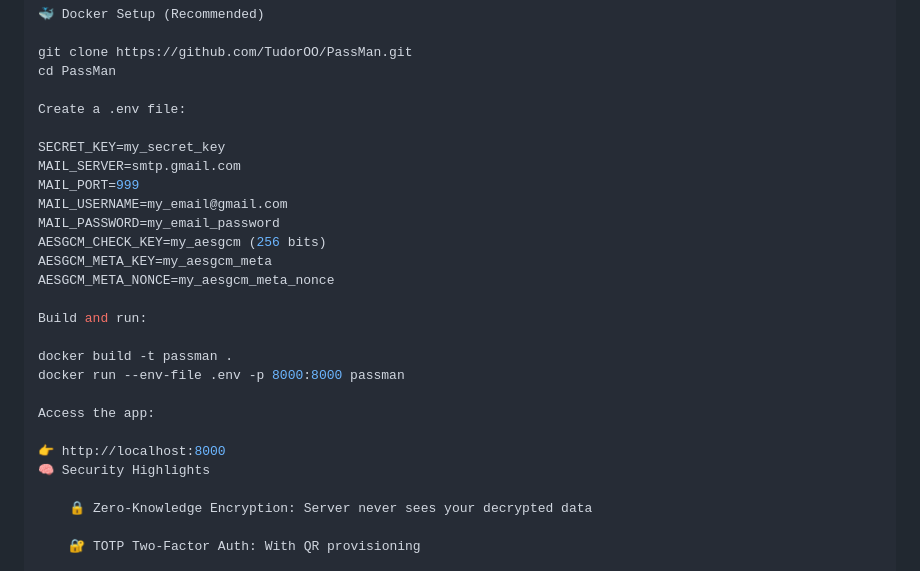
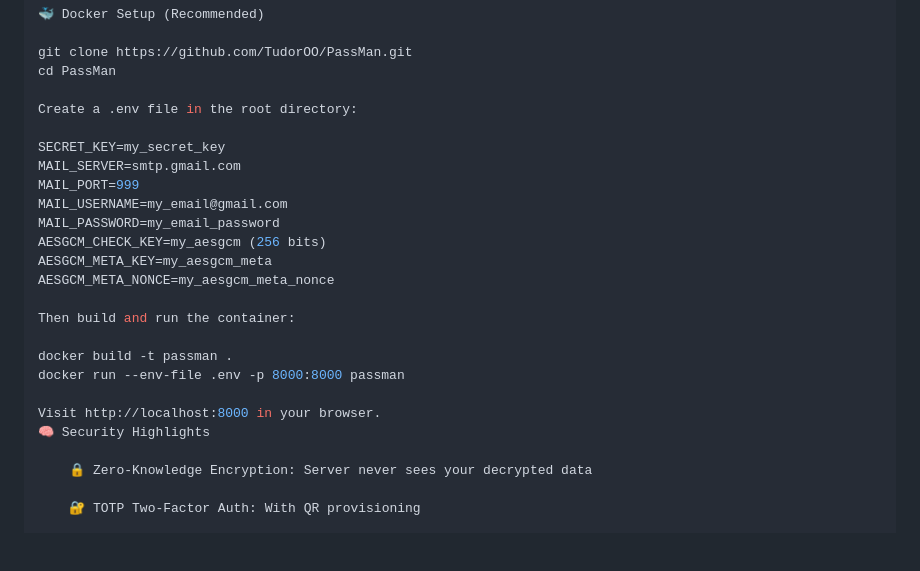
Before and after one commit to TudorOO/PassMan, a Markdown page: README.md, the part around the change printed below. GitHub-like rendering; blank space fills up the shorter version.

```diff
--- a/README.md
+++ b/README.md
@@ -71,7 +68,7 @@ python3 main.py
 git clone https://github.com/TudorOO/PassMan.git
 cd PassMan
 
-Create a .env file:
+Create a .env file in the root directory:
 
 SECRET_KEY=my_secret_key
 MAIL_SERVER=smtp.gmail.com
@@ -82,14 +79,12 @@ AESGCM_CHECK_KEY=my_aesgcm (256 bits)
 AESGCM_META_KEY=my_aesgcm_meta
 AESGCM_META_NONCE=my_aesgcm_meta_nonce
 
-Build and run:
+Then build and run the container:
 
 docker build -t passman .
 docker run --env-file .env -p 8000:8000 passman
 
-Access the app:
-
-👉 http://localhost:8000
+Visit http://localhost:8000 in your browser.
 🧠 Security Highlights
 
     🔒 Zero-Knowledge Encryption: Server never sees your decrypted data
```
Also changed, not shown: other parts of README.md (+18 -21 lines).
